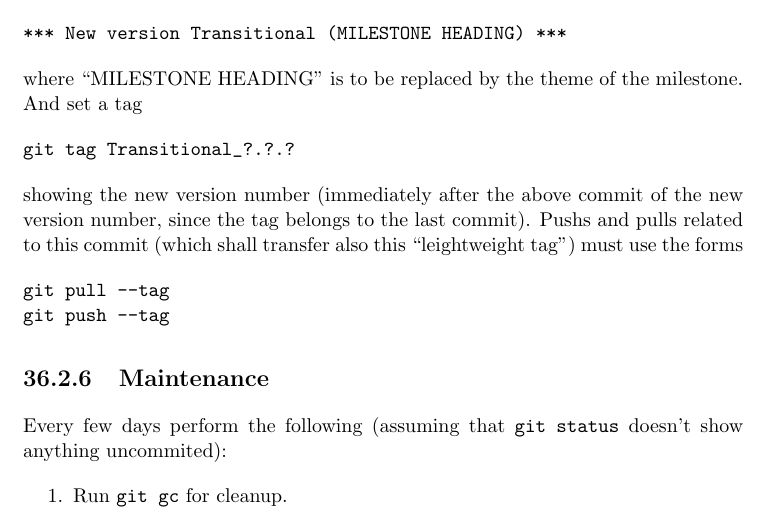
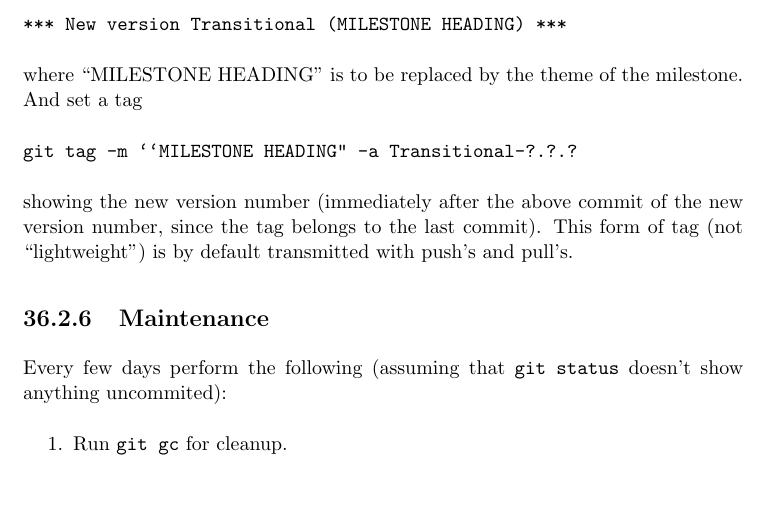
Before and after one commit to OKullmann/oklibrary, a LaTeX book (annotations/FullDocumentation.tex): part of page 117 of 129, cut so that both start at the same text, the shorter picture padded with empty space. Compiled offline with pdfLaTeX.

Commit message:
Update on tags and messages with a new version for the OKlibrary.

```diff
--- a/annotations/FullDocumentation.tex
+++ b/annotations/FullDocumentation.tex
@@ -1909,13 +1909,9 @@ When setting the new version number in the \filename{Transitional/plans/mileston
 \end{verbatim}
 where ``MILESTONE HEADING'' is to be replaced by the theme of the milestone. And set a tag
 \begin{verbatim}
-git tag Transitional_?.?.?
-\end{verbatim}
-showing the new version number (immediately after the above commit of the new version number, since the tag belongs to the last commit). Pushs and pulls related to this commit (which shall transfer also this ``leightweight tag'') must use the forms
-\begin{verbatim}
-git pull --tag
-git push --tag
-\end{verbatim}
+git tag -m ``MILESTONE HEADING" -a Transitional-?.?.?
+\end{verbatim}
+showing the new version number (immediately after the above commit of the new version number, since the tag belongs to the last commit). This form of tag (not ``lightweight'') is by default transmitted with push's and pull's.
 
 
 
```
Also changed, not shown: 1 other file.
